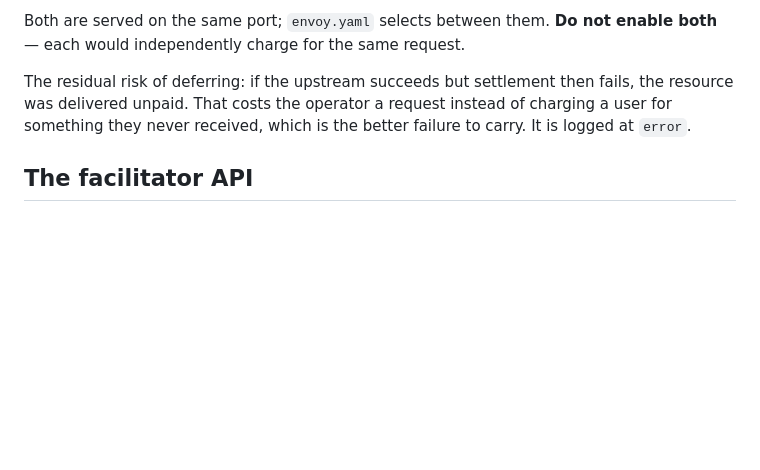
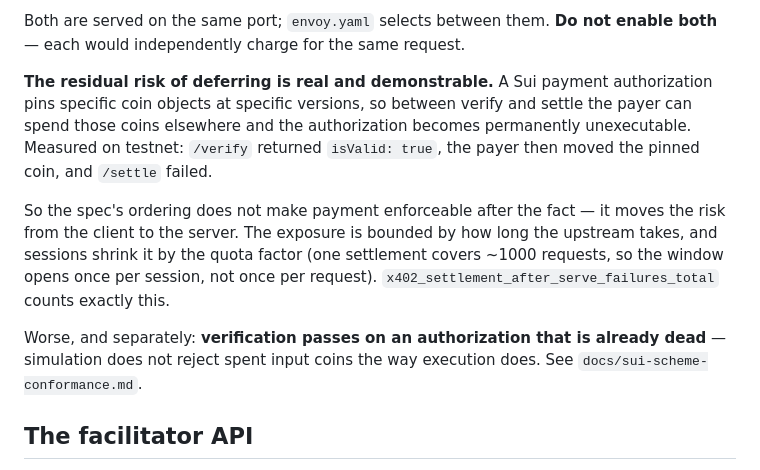
Before and after one commit to 0xfreak0/sui-x402-verifier, a Markdown page: README.md, the part around the change. Drawn GitHub-style; blank space fills up the shorter version.

```diff
--- a/README.md
+++ b/README.md
@@ -260,10 +260,21 @@ and settled only after a success.
 Both are served on the same port; `envoy.yaml` selects between them. **Do not
 enable both** — each would independently charge for the same request.
 
-The residual risk of deferring: if the upstream succeeds but settlement then
-fails, the resource was delivered unpaid. That costs the operator a request
-instead of charging a user for something they never received, which is the better
-failure to carry. It is logged at `error`.
+**The residual risk of deferring is real and demonstrable.** A Sui payment
+authorization pins specific coin objects at specific versions, so between verify
+and settle the payer can spend those coins elsewhere and the authorization
+becomes permanently unexecutable. Measured on testnet: `/verify` returned
+`isValid: true`, the payer then moved the pinned coin, and `/settle` failed.
+
+So the spec's ordering does not make payment enforceable after the fact — it
+moves the risk from the client to the server. The exposure is bounded by how long
+the upstream takes, and sessions shrink it by the quota factor (one settlement
+covers ~1000 requests, so the window opens once per session, not once per
+request). `x402_settlement_after_serve_failures_total` counts exactly this.
+
+Worse, and separately: **verification passes on an authorization that is already
+dead** — simulation does not reject spent input coins the way execution does.
+See `docs/sui-scheme-conformance.md`.
 
 ## The facilitator API
 
```
Also changed, not shown: docs/sui-scheme-conformance.md (+58 -6 lines).
